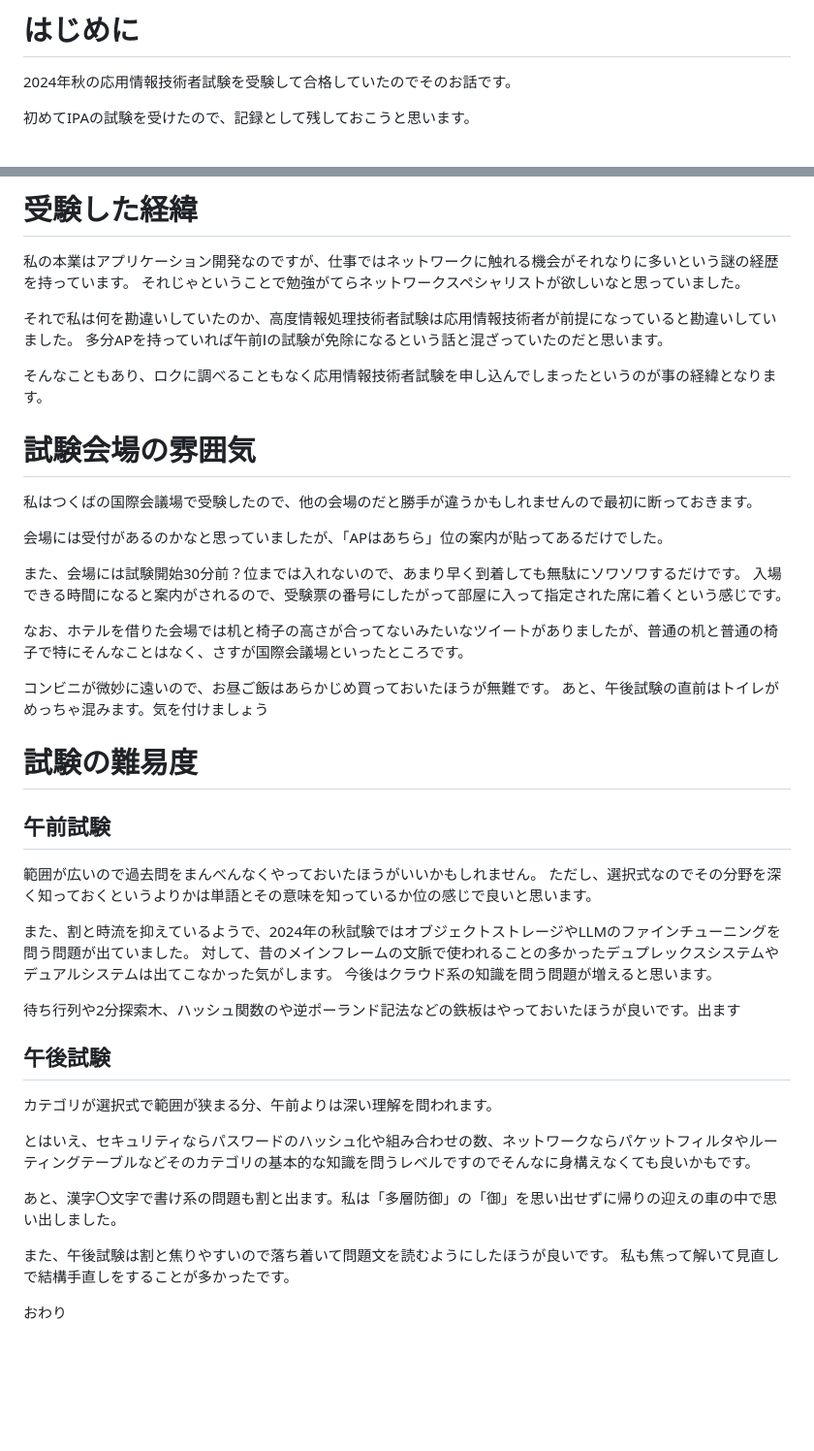
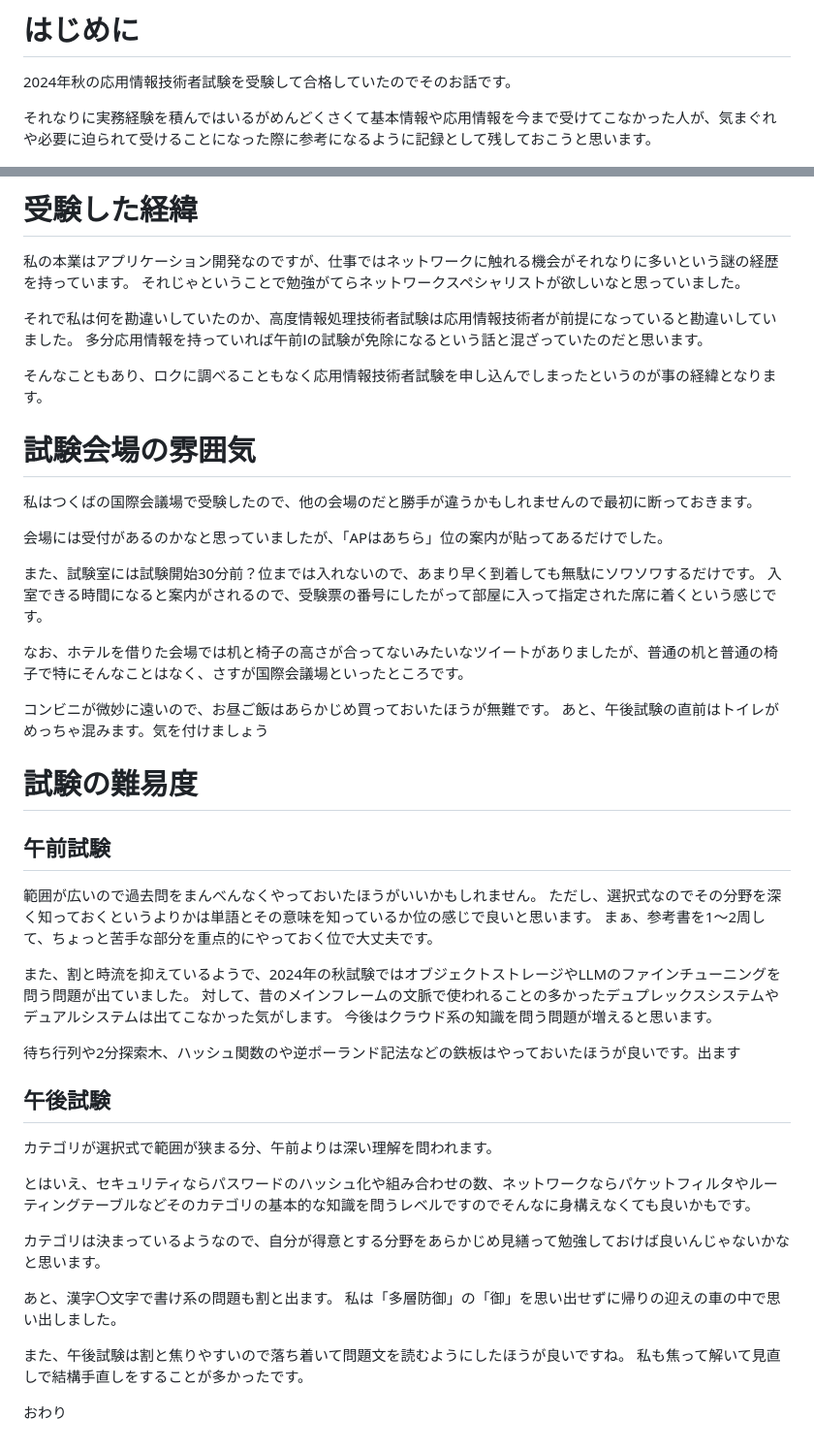
Before and after one commit to jyuch/blog, a Markdown page: posts/2024/12-28-2024-autumn-ap.md, 2 parts joined by grey strips. Shown at 97% size. Drawn GitHub-style; blank space fills up the shorter version.

Commit message:
深夜のテンションで書いてはいけない

```diff
--- a/posts/2024/12-28-2024-autumn-ap.md
+++ b/posts/2024/12-28-2024-autumn-ap.md
@@ -11,7 +11,7 @@ tags:
 
 2024年秋の応用情報技術者試験を受験して合格していたのでそのお話です。
 
-初めてIPAの試験を受けたので、記録として残しておこうと思います。
+それなりに実務経験を積んではいるがめんどくさくて基本情報や応用情報を今まで受けてこなかった人が、気まぐれや必要に迫られて受けることになった際に参考になるように記録として残しておこうと思います。
 
 ![](/img/2024/12-28-2024-autumn-ap/result.png)
 
@@ -21,7 +21,7 @@ tags:
 それじゃということで勉強がてらネットワークスペシャリストが欲しいなと思っていました。
 
 それで私は何を勘違いしていたのか、高度情報処理技術者試験は応用情報技術者が前提になっていると勘違いしていました。
-多分APを持っていれば午前Ⅰの試験が免除になるという話と混ざっていたのだと思います。
+多分応用情報を持っていれば午前Ⅰの試験が免除になるという話と混ざっていたのだと思います。
 
 そんなこともあり、ロクに調べることもなく応用情報技術者試験を申し込んでしまったというのが事の経緯となります。
 
@@ -31,8 +31,8 @@ tags:
 
 会場には受付があるのかなと思っていましたが、「APはあちら」位の案内が貼ってあるだけでした。
 
-また、会場には試験開始30分前？位までは入れないので、あまり早く到着しても無駄にソワソワするだけです。
-入場できる時間になると案内がされるので、受験票の番号にしたがって部屋に入って指定された席に着くという感じです。
+また、試験室には試験開始30分前？位までは入れないので、あまり早く到着しても無駄にソワソワするだけです。
+入室できる時間になると案内がされるので、受験票の番号にしたがって部屋に入って指定された席に着くという感じです。
 
 なお、ホテルを借りた会場では机と椅子の高さが合ってないみたいなツイートがありましたが、普通の机と普通の椅子で特にそんなことはなく、さすが国際会議場といったところです。
 
@@ -45,6 +45,7 @@ tags:
 
 範囲が広いので過去問をまんべんなくやっておいたほうがいいかもしれません。
 ただし、選択式なのでその分野を深く知っておくというよりかは単語とその意味を知っているか位の感じで良いと思います。
+まぁ、参考書を1～2周して、ちょっと苦手な部分を重点的にやっておく位で大丈夫です。
 
 また、割と時流を抑えているようで、2024年の秋試験ではオブジェクトストレージやLLMのファインチューニングを問う問題が出ていました。
 対して、昔のメインフレームの文脈で使われることの多かったデュプレックスシステムやデュアルシステムは出てこなかった気がします。
@@ -58,9 +59,12 @@ tags:
 
 とはいえ、セキュリティならパスワードのハッシュ化や組み合わせの数、ネットワークならパケットフィルタやルーティングテーブルなどそのカテゴリの基本的な知識を問うレベルですのでそんなに身構えなくても良いかもです。
 
-あと、漢字〇文字で書け系の問題も割と出ます。私は「多層防御」の「御」を思い出せずに帰りの迎えの車の中で思い出しました。
+カテゴリは決まっているようなので、自分が得意とする分野をあらかじめ見繕って勉強しておけば良いんじゃないかなと思います。
 
-また、午後試験は割と焦りやすいので落ち着いて問題文を読むようにしたほうが良いです。
+あと、漢字〇文字で書け系の問題も割と出ます。
+私は「多層防御」の「御」を思い出せずに帰りの迎えの車の中で思い出しました。
+
+また、午後試験は割と焦りやすいので落ち着いて問題文を読むようにしたほうが良いですね。
 私も焦って解いて見直しで結構手直しをすることが多かったです。
 
 おわり
```
